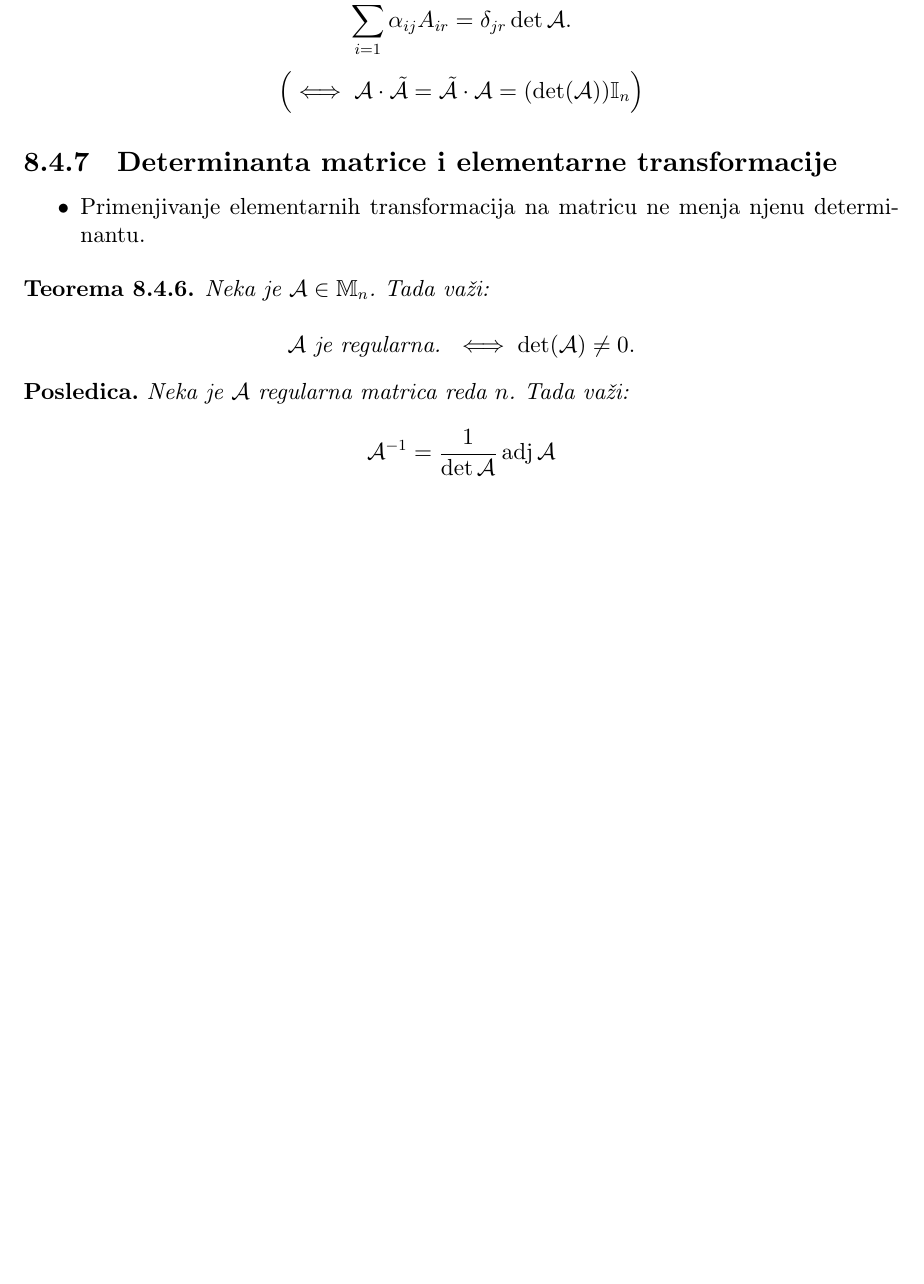
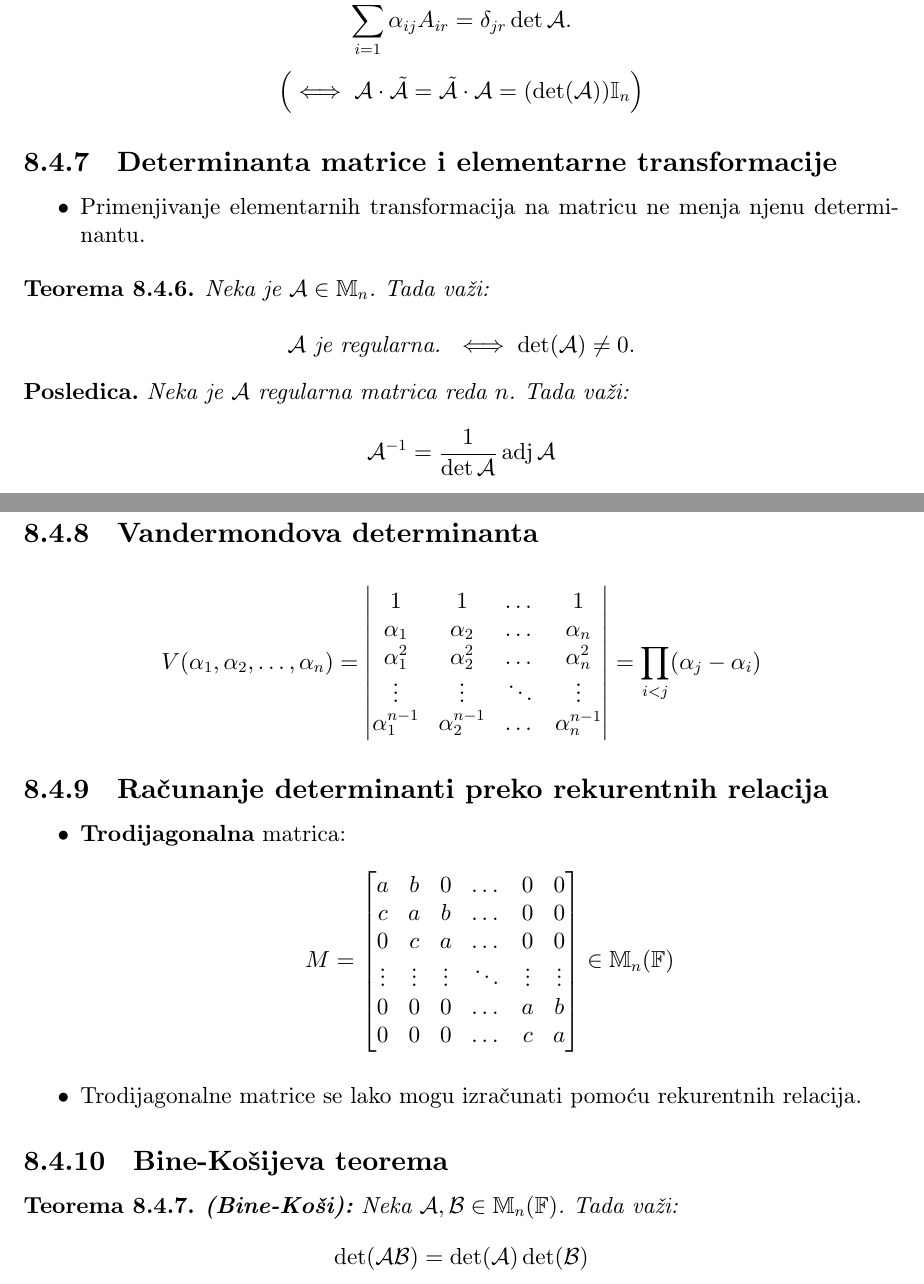
Before and after one commit to KostaCo/matematika-formule, a LaTeX document (matematika.tex): part of page 47 of 59 before the commit and two parts of pages 47 and 48 of 60 after it, the two joined at a grey line, cut so that both start at the same text, the shorter picture padded with empty space. Compiled offline with pdfLaTeX.

Commit message:
determinante

```diff
--- a/matematika.tex
+++ b/matematika.tex
@@ -1720,6 +1720,35 @@ gde je \( I(\sigma) \) broj inverzija permutacije \( \sigma \).
 \noindent\textbf{Posledica.} \textit{Neka je $\mathcal{A}$ regularna matrica reda $n$. Tada važi:}
 \[ \mathcal{A}^{-1} = \frac{1}{\det \mathcal{A}} \operatorname{adj} \mathcal{A} \]
 
+\subsection{Vandermondova determinanta}
+\[ V(\alpha_1, \alpha_2, \dots, \alpha_n) = \begin{vmatrix}
+    1 & 1 & \dots & 1 \\
+    \alpha_1 & \alpha_2 & \dots & \alpha_n \\
+    \alpha_1^2 & \alpha_2^2 & \dots & \alpha_n^2 \\
+    \vdots & \vdots & \ddots & \vdots \\
+    \alpha_1^{n-1} & \alpha_2^{n-1} & \dots & \alpha_n^{n-1} \\
+\end{vmatrix} = \prod_{i < j} (\alpha_j - \alpha_i) \]
+
+\subsection{Računanje determinanti preko rekurentnih relacija}
+\begin{itemize}
+    \item \textbf{Trodijagonalna} matrica:
+    \[ M = \begin{bmatrix}
+        a & b & 0 & \dots & 0 & 0 \\
+        c & a & b & \dots & 0 & 0 \\
+        0 & c & a & \dots & 0 & 0 \\
+        \vdots & \vdots & \vdots & \ddots & \vdots & \vdots \\
+        0 & 0 & 0 & \dots & a & b \\
+        0 & 0 & 0 & \dots & c & a
+    \end{bmatrix} \in \mathbb{M}_n(\mathbb{F})\]
+    \item Trodijagonalne matrice se lako mogu izračunati pomoću rekurentnih relacija.
+\end{itemize}
+
+\subsection{Bine-Košijeva teorema}
+\begin{theorem}
+    \textbf{(Bine-Koši):} Neka $\mathcal{A}, \mathcal{B} \in \mathbb{M}_n(\mathbb{F})$. Tada važi:
+    \[ \det (\mathcal{AB}) = \det (\mathcal{A}) \det (\mathcal{B}) \]
+\end{theorem}
+
 
 \newpage
 \section{Sistemi linearnih jednačina}
```
Also changed, not shown: matematika.pdf, 6 other files.
